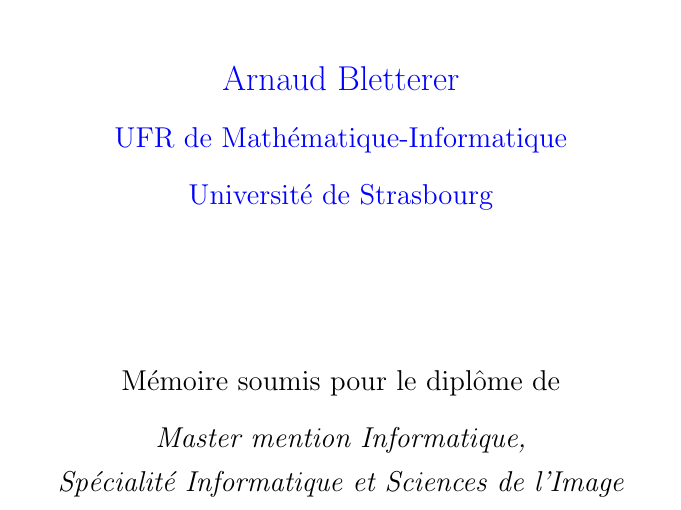
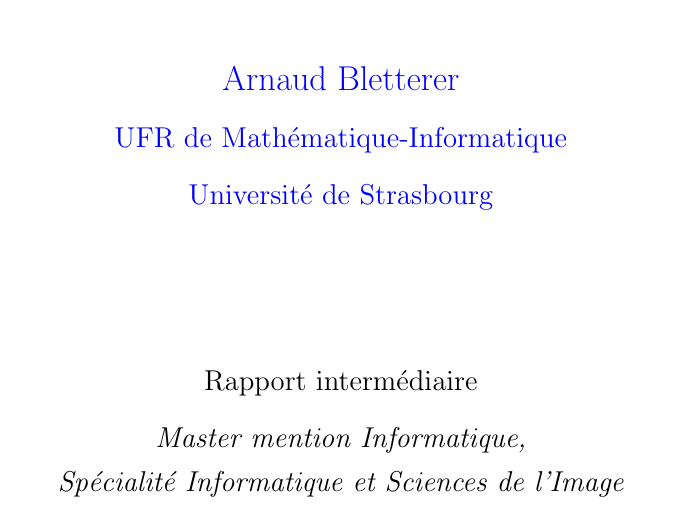
Before and after one commit to abletterer/MastersThesis, a LaTeX thesis (thesis.tex): part of page 1 of 13, cut so that both start at the same text. Compiled offline with pdfLaTeX.

Commit message:
Changement du titre du rapport (intermédiaire)

```diff
--- a/thesis.tex
+++ b/thesis.tex
@@ -25,8 +25,10 @@
 % 'UnivShield' \crest{\IncludeGraphicsW{UnivShield}{40mm}{14 14 73
 % 81}}
 %
-% \renewcommand{\submittedtext}{change the default text here if
-% needed}\textmd{}
+ \renewcommand{\submittedtext}{Rapport intermédiaire}
+%\textmd{}
+
+
 \degree{Master mention Informatique, \\ Spécialité Informatique et
   Sciences de l'Image} \degreedate{}
 
```
